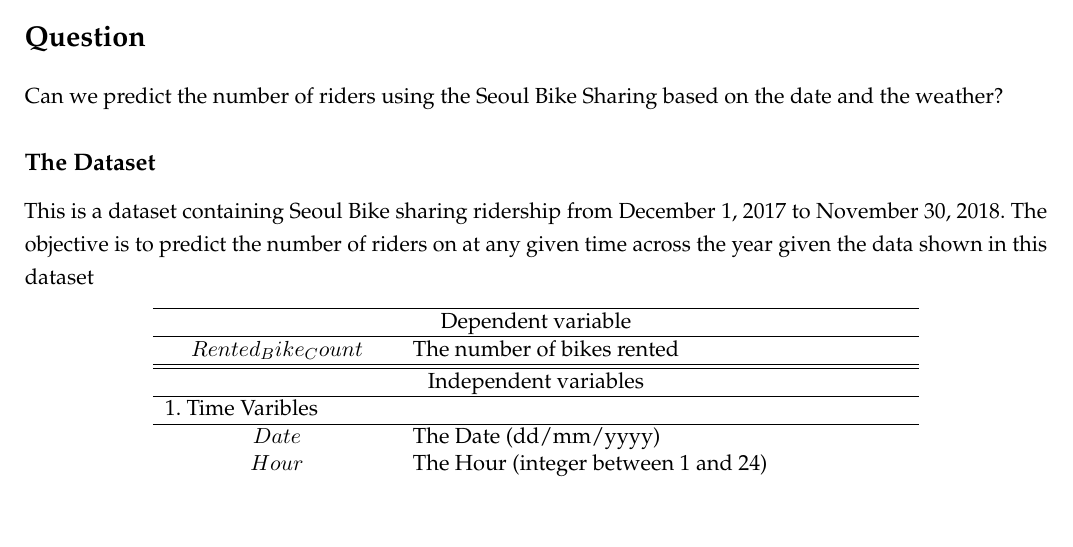
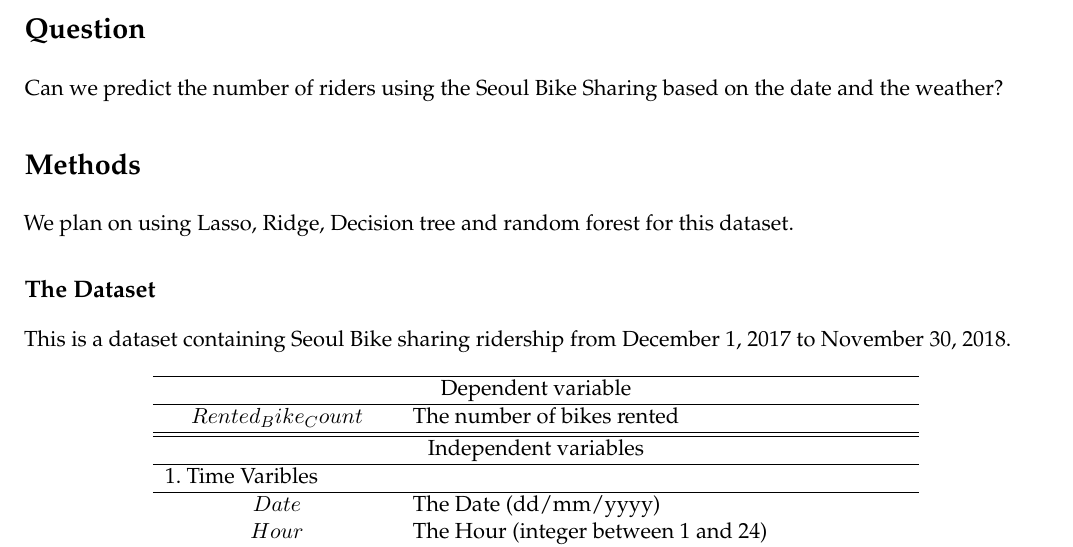
Before and after one commit to AJmods/SeoulBikeAnalysis, an R Markdown document (DatasetIntroduction.Rmd): part of page 1 of 3, cut so that both start at the same text, the shorter picture padded with empty space. The pictures show the output file DatasetIntroduction.pdf that the author committed with the source.

Commit message:
added methods that are being used

```diff
--- a/DatasetIntroduction.Rmd
+++ b/DatasetIntroduction.Rmd
@@ -29,9 +29,12 @@
 # Question
 Can we predict the number of riders using the Seoul Bike Sharing based on the date and the weather?
 
+# Methods
+We plan on using Lasso, Ridge, Decision tree and random forest for this dataset.
+
 ## The Dataset
 
-This is a dataset containing Seoul Bike sharing ridership from December 1, 2017 to November 30, 2018.  The objective is to predict the number of riders on at any given time across the year given the data shown in this dataset
+This is a dataset containing Seoul Bike sharing ridership from December 1, 2017 to November 30, 2018.
 
 \small
 \begin{center}
```
Also changed, not shown: DatasetIntroduction.pdf.
